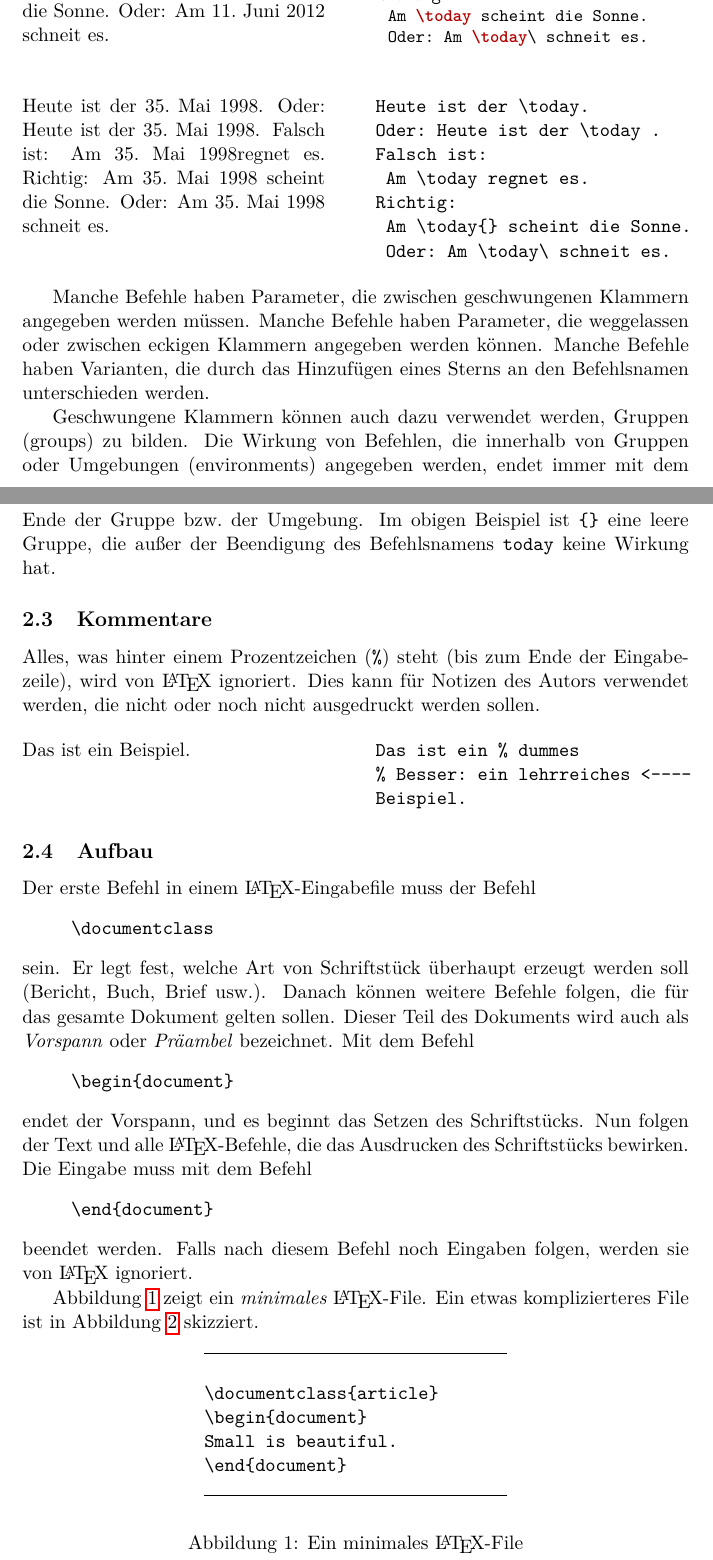
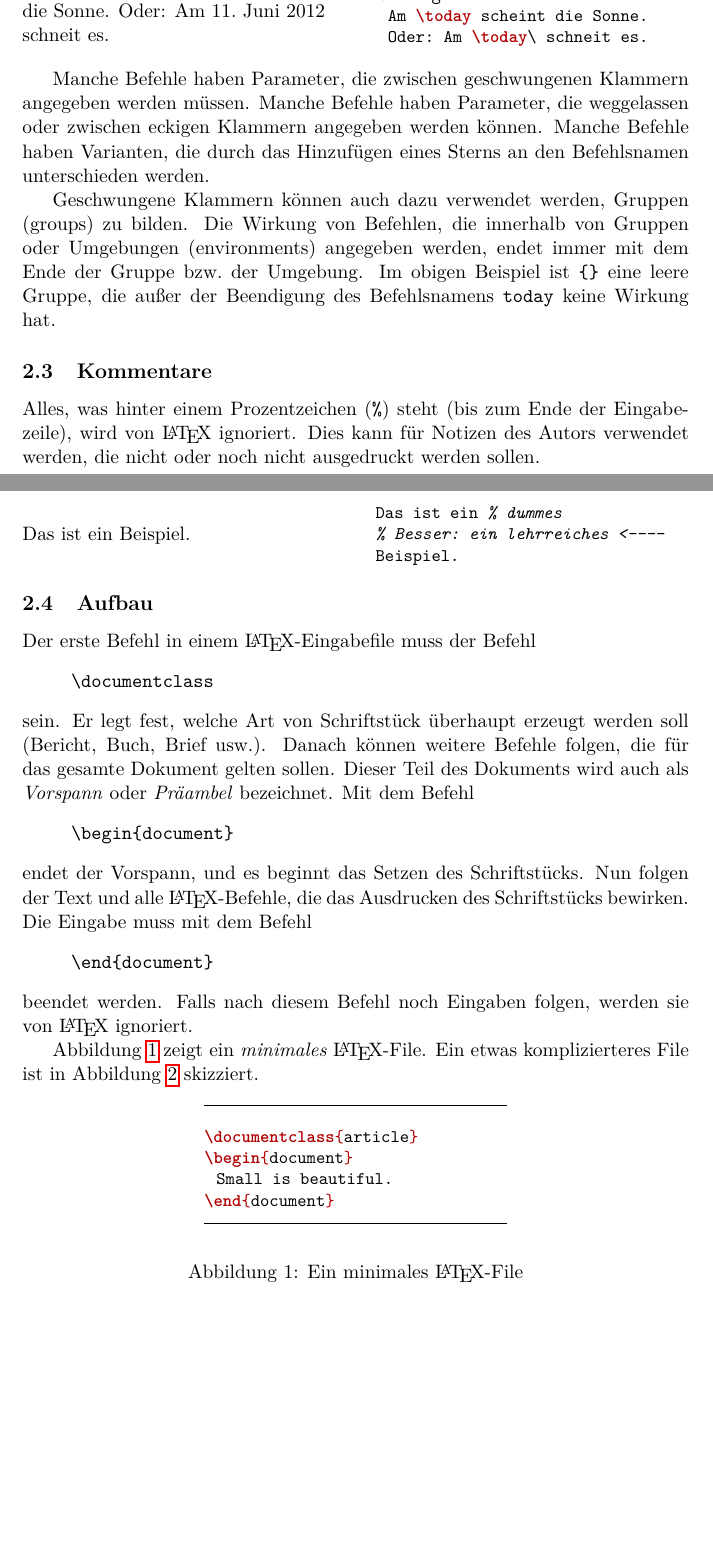
Before and after one commit to dante-ev/l2kurz, a LaTeX thesis (l2kurz.tex, which reads eingabefile.tex): two parts of pages 8 and 9 of 57 before the commit and two parts of pages 8 and 9 of 56 after it, joined at a grey line, cut so that both start at the same text, the shorter picture padded with empty space. Compiled offline with pdfLaTeX.

Commit message:
auf lstlistings umgestellt

```diff
--- a/eingabefile.tex
+++ b/eingabefile.tex
@@ -46,26 +46,6 @@ Richtig:
  Oder: Am \today\ schneit es.
 \end{LTXexample}
 
-\exa
-\renewcommand{\today}{35.~Mai 1998}  % to make sure that the
-  % line breaks look good, regardless of the date of printing.
-Heute ist der \today.
-Oder: Heute ist der \today .
-Falsch ist: Am \today regnet es.
-Richtig: Am \today{} scheint die Sonne.
-Oder: Am \today\ schneit es.
-\exb
-\begin{verbatim}
-Heute ist der \today.
-Oder: Heute ist der \today .
-Falsch ist:
- Am \today regnet es.
-Richtig:
- Am \today{} scheint die Sonne.
- Oder: Am \today\ schneit es.
-\end{verbatim}
-\exc
-
 Manche Befehle haben Parameter, die zwischen geschwungenen
 Klammern angegeben werden müssen.
 Manche Befehle haben Parameter, die weggelassen oder zwischen
@@ -88,17 +68,11 @@ steht (bis zum Ende der Eingabezeile), wird von \LaTeX\
 ignoriert.
 Dies kann für Notizen des Autors verwendet werden, die nicht
 oder noch nicht ausgedruckt werden sollen.
-\exa
+\begin{LTXexample}
 Das ist ein % dummes
 % Besser: ein lehrreiches <----
 Beispiel.
-\exb
-\begin{verbatim}
-Das ist ein % dummes
-% Besser: ein lehrreiches <----
-Beispiel.
-\end{verbatim}
-\exc
+\end{LTXexample}
 
 \subsection{Aufbau}
 
@@ -133,12 +107,12 @@ skizziert.
 
 \begin{figure}[hbp] %\small
 \begin{lminipage}{6cm}
-\begin{verbatim}
+\begin{lstlisting}
 \documentclass{article}
 \begin{document}
-Small is beautiful.
+ Small is beautiful.
 \end{document}
-\end{verbatim}
+\end{lstlisting}
 \end{lminipage}
 \caption{Ein minimales \LaTeX-File} \label{mini}
 \end{figure}
```
